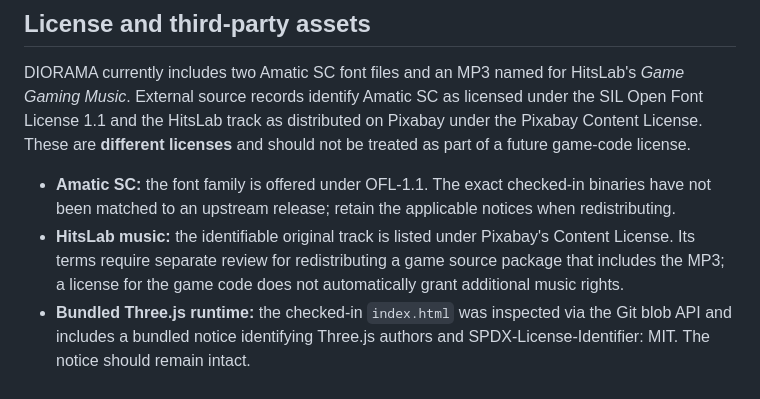
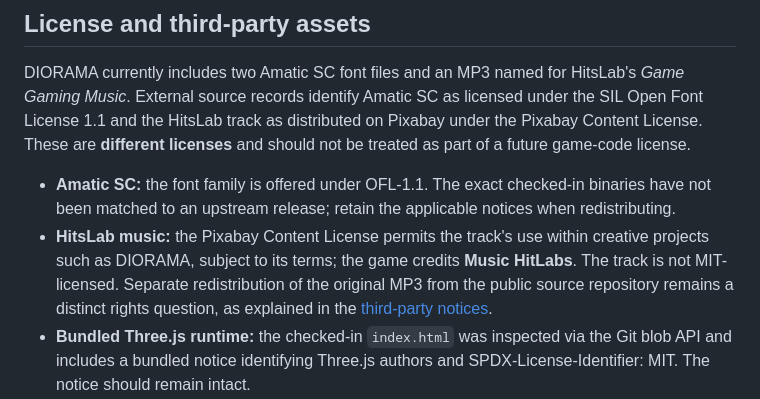
Before and after one commit to Joenasriani/diorama-game, a Markdown page: README.md, the part around the change. GitHub-like rendering.

Commit message:
docs: distinguish credited in-game music use from standalone redistribution

```diff
--- a/README.md
+++ b/README.md
@@ -309,7 +309,7 @@ Those implementation facts do not by themselves establish exhaustive cross-brows
 DIORAMA currently includes two Amatic SC font files and an MP3 named for HitsLab's *Game Gaming Music*. External source records identify Amatic SC as licensed under the SIL Open Font License 1.1 and the HitsLab track as distributed on Pixabay under the Pixabay Content License. These are **different licenses** and should not be treated as part of a future game-code license.
 
 - **Amatic SC:** the font family is offered under OFL-1.1. The exact checked-in binaries have not been matched to an upstream release; retain the applicable notices when redistributing.
-- **HitsLab music:** the identifiable original track is listed under Pixabay's Content License. Its terms require separate review for redistributing a game source package that includes the MP3; a license for the game code does not automatically grant additional music rights.
+- **HitsLab music:** the Pixabay Content License permits the track's use within creative projects such as DIORAMA, subject to its terms; the game credits **Music HitLabs**. The track is not MIT-licensed. Separate redistribution of the original MP3 from the public source repository remains a distinct rights question, as explained in the [third-party notices](THIRD_PARTY_LICENSES.md).
 - **Bundled Three.js runtime:** the checked-in `index.html` was inspected via the Git blob API and includes a bundled notice identifying Three.js authors and SPDX-License-Identifier: MIT. The notice should remain intact.
 - **Original game code and artwork:** permission to publish and license all parts of the project has not been established by repository visibility alone.
 
```
